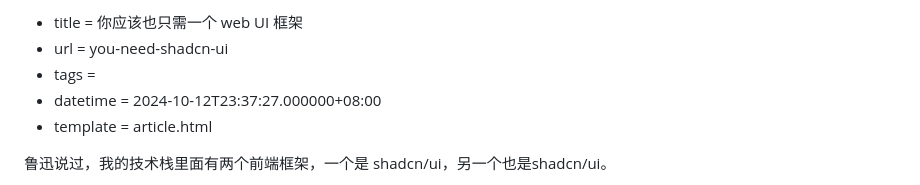
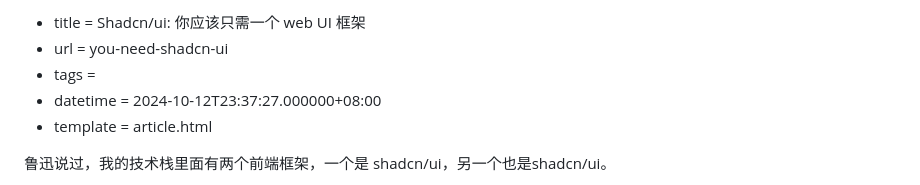
Before and after one commit to Kilerd/blog, a Markdown page: data/general-tech/you-need-shadcn-ui.md, the part around the change. GitHub-like rendering.

Commit message:
docs: update title

```diff
--- a/data/general-tech/you-need-shadcn-ui.md
+++ b/data/general-tech/you-need-shadcn-ui.md
@@ -1,4 +1,4 @@
- - title = 你应该也只需一个 web UI 框架
+ - title = Shadcn/ui: 你应该只需一个 web UI 框架
  - url = you-need-shadcn-ui
  - tags =
  - datetime = 2024-10-12T23:37:27.000000+08:00
```
